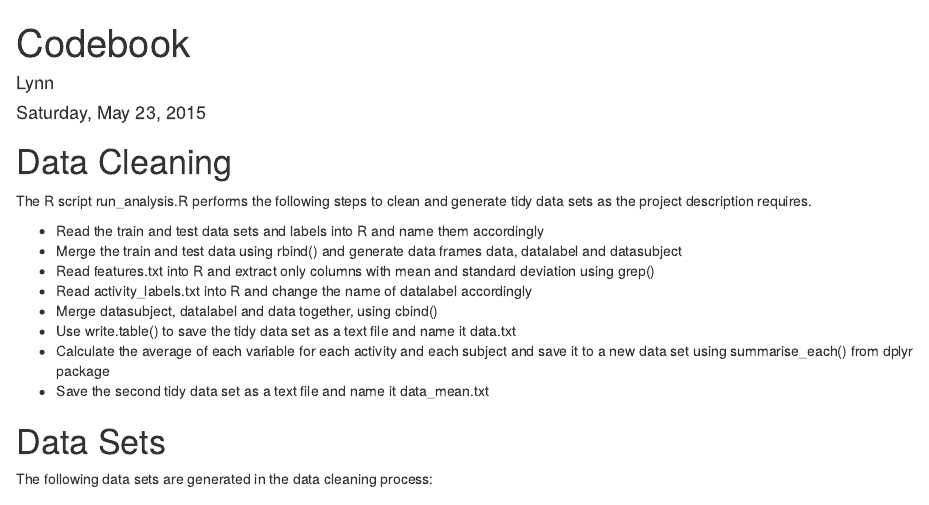
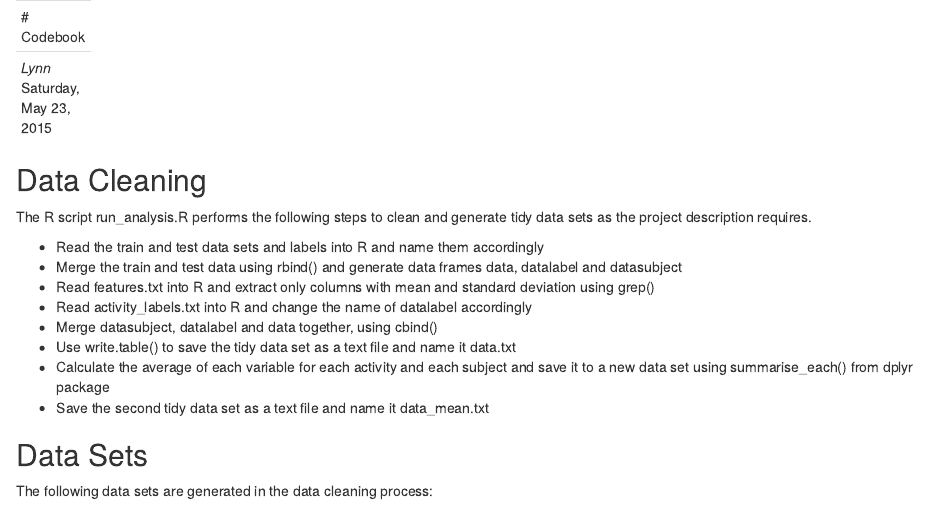
Before and after one commit to lynnmoment/Getting-and-Cleaning-Data-Project, an R Markdown document (Codebook.Rmd): the page in a window 1100 px wide, from its top. Rendered offline with R 4.5, knitr and Pandoc, with nearby package versions.

Commit message:
Update Codebook.Rmd

```diff
--- a/Codebook.Rmd
+++ b/Codebook.Rmd
@@ -5,7 +2,11 @@ date: "Saturday, May 23, 2015"
-output: html_document
+# Codebook
+
+_Lynn_
+Saturday, May 23, 2015
+
 ---
 
-# Data Cleaning
+## Data Cleaning
 
 The R script run_analysis.R performs the following steps to clean and generate tidy data sets as the project description requires.
 
@@ -18,7 +19,7 @@ The R script run_analysis.R performs the following steps to clean and generate t
 * Calculate the average of each variable for each activity and each subject and save it to a new data set using summarise_each() from dplyr package
 * Save the second tidy data set as a text file and name it data_mean.txt
 
-# Data Sets
+## Data Sets
 
 The following data sets are generated in the data cleaning process:
 
```
Also changed, not shown: Codebook.Rmd (3 more changed lines).
